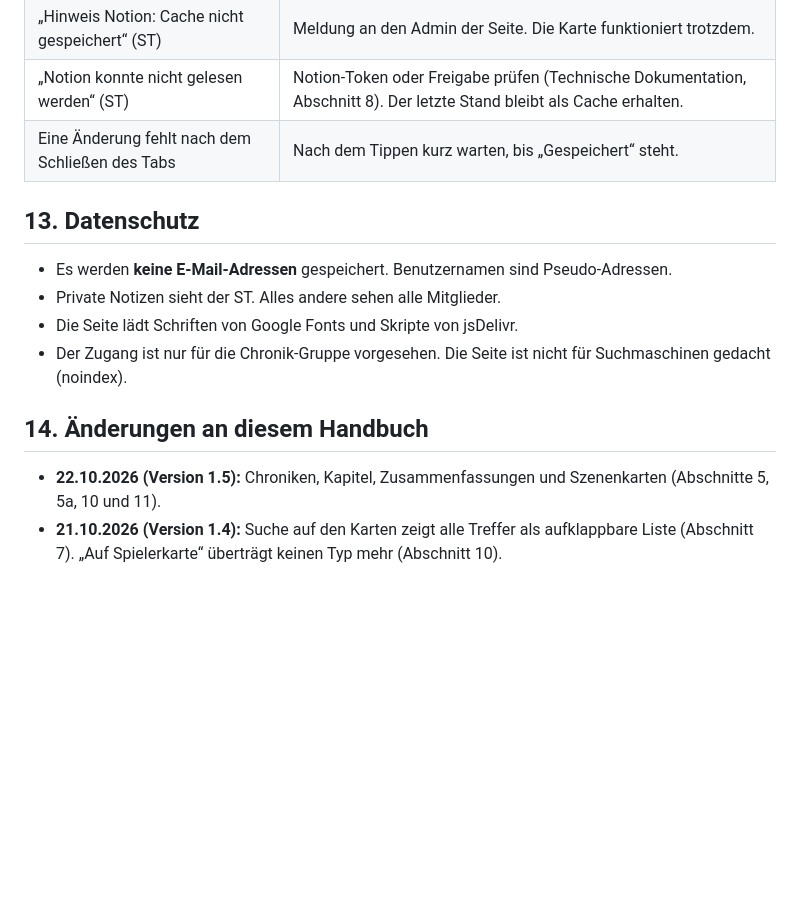
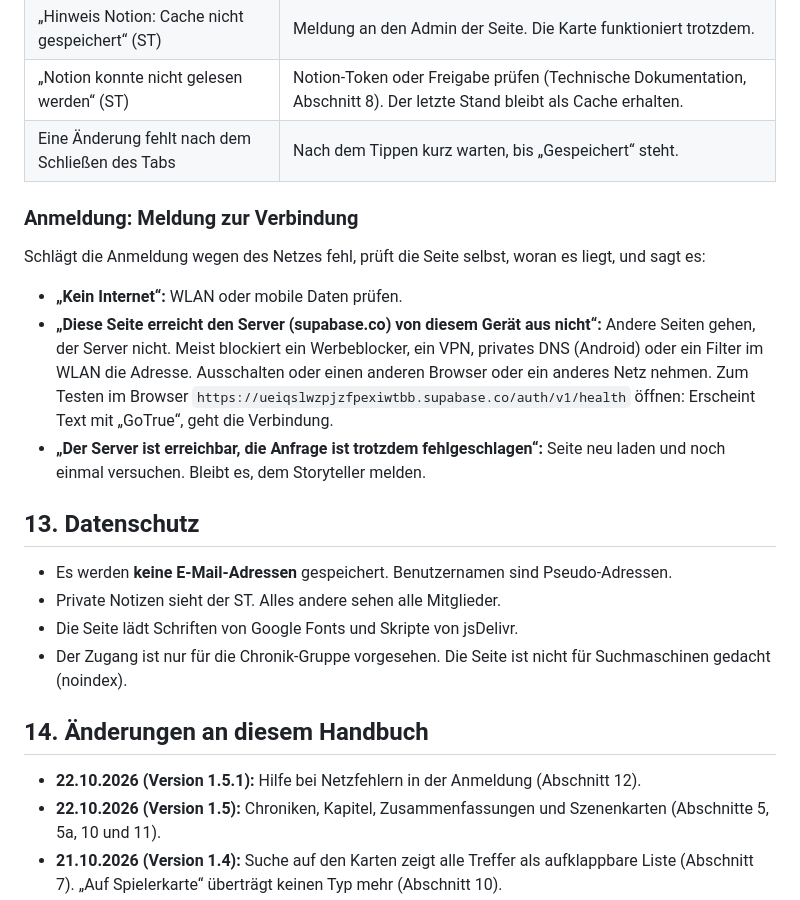
Before and after one commit to LuciusGR/kiel-by-night, a Markdown page: docs/Benutzerhandbuch.md, the part around the change. Rendered like a GitHub page; blank space fills up the shorter version.

Commit message:
Benutzerhandbuch 1.5.1: Meldungen zur Verbindung bei der Anmeldung
Added connection error messages and troubleshooting steps for login issues.

```diff
--- a/docs/Benutzerhandbuch.md
+++ b/docs/Benutzerhandbuch.md
@@ -160,6 +160,13 @@ Konten legt der ST im Supabase-Dashboard an (Benutzername + `@kbn.invalid`, Pass
 | „Notion konnte nicht gelesen werden“ (ST) | Notion-Token oder Freigabe prüfen (Technische Dokumentation, Abschnitt 8). Der letzte Stand bleibt als Cache erhalten. |
 | Eine Änderung fehlt nach dem Schließen des Tabs | Nach dem Tippen kurz warten, bis „Gespeichert“ steht. |
 
+### Anmeldung: Meldung zur Verbindung
+
+Schlägt die Anmeldung wegen des Netzes fehl, prüft die Seite selbst, woran es liegt, und sagt es:
+- **„Kein Internet“:** WLAN oder mobile Daten prüfen.
+- **„Diese Seite erreicht den Server (supabase.co) von diesem Gerät aus nicht“:** Andere Seiten gehen, der Server nicht. Meist blockiert ein Werbeblocker, ein VPN, privates DNS (Android) oder ein Filter im WLAN die Adresse. Ausschalten oder einen anderen Browser oder ein anderes Netz nehmen. Zum Testen im Browser `https://ueiqslwzpjzfpexiwtbb.supabase.co/auth/v1/health` öffnen: Erscheint Text mit „GoTrue“, geht die Verbindung.
+- **„Der Server ist erreichbar, die Anfrage ist trotzdem fehlgeschlagen“:** Seite neu laden und noch einmal versuchen. Bleibt es, dem Storyteller melden.
+
 ## 13. Datenschutz
 
 - Es werden **keine E-Mail-Adressen** gespeichert. Benutzernamen sind Pseudo-Adressen.
@@ -169,6 +176,7 @@ Konten legt der ST im Supabase-Dashboard an (Benutzername + `@kbn.invalid`, Pass
 
 ## 14. Änderungen an diesem Handbuch
 
+- **22.10.2026 (Version 1.5.1):** Hilfe bei Netzfehlern in der Anmeldung (Abschnitt 12).
 - **22.10.2026 (Version 1.5):** Chroniken, Kapitel, Zusammenfassungen und Szenenkarten (Abschnitte 5, 5a, 10 und 11).
 - **21.10.2026 (Version 1.4):** Suche auf den Karten zeigt alle Treffer als aufklappbare Liste (Abschnitt 7). „Auf Spielerkarte“ überträgt keinen Typ mehr (Abschnitt 10).
 - **21.10.2026 (Version 1.3):** Erste Fassung. Stand: Login mit Benutzernamen, Modi Ansicht und Bearbeitung für Bögen und Spielerkarte, ST als Administrator.
```
